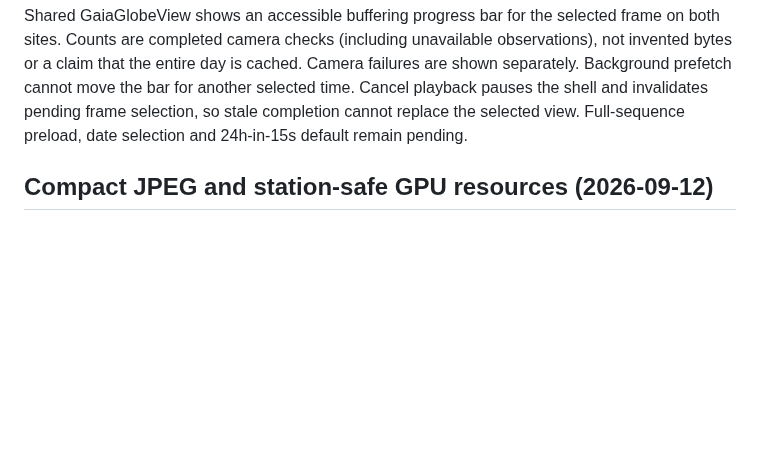
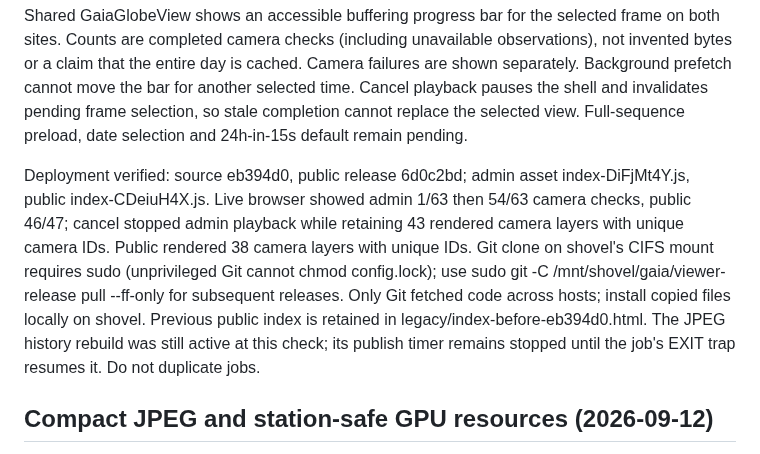
Before and after one commit to jvierine/gaia, a Markdown page: deploy/HANDOFF.md, the part around the change. GitHub-like rendering; blank space fills up the shorter version.

Commit message:
Record Git release and live buffering verification

```diff
--- a/deploy/HANDOFF.md
+++ b/deploy/HANDOFF.md
@@ -20,6 +20,18 @@ Camera failures are shown separately. Background prefetch cannot move the bar
 for another selected time. Cancel playback pauses the shell and invalidates
 pending frame selection, so stale completion cannot replace the selected view.
 Full-sequence preload, date selection and 24h-in-15s default remain pending.
+
+Deployment verified: source eb394d0, public release 6d0c2bd; admin asset
+index-DiFjMt4Y.js, public index-CDeiuH4X.js. Live browser showed admin
+1/63 then 54/63 camera checks, public 46/47; cancel stopped admin playback
+while retaining 43 rendered camera layers with unique camera IDs. Public
+rendered 38 camera layers with unique IDs. Git clone on shovel's CIFS mount
+requires sudo (unprivileged Git cannot chmod config.lock); use sudo git -C
+/mnt/shovel/gaia/viewer-release pull --ff-only for subsequent releases.
+Only Git fetched code across hosts; install copied files locally on shovel.
+Previous public index is retained in legacy/index-before-eb394d0.html.
+The JPEG history rebuild was still active at this check; its publish timer
+remains stopped until the job's EXIT trap resumes it. Do not duplicate jobs.
 
 ## Compact JPEG and station-safe GPU resources (2026-09-12)
 
```
